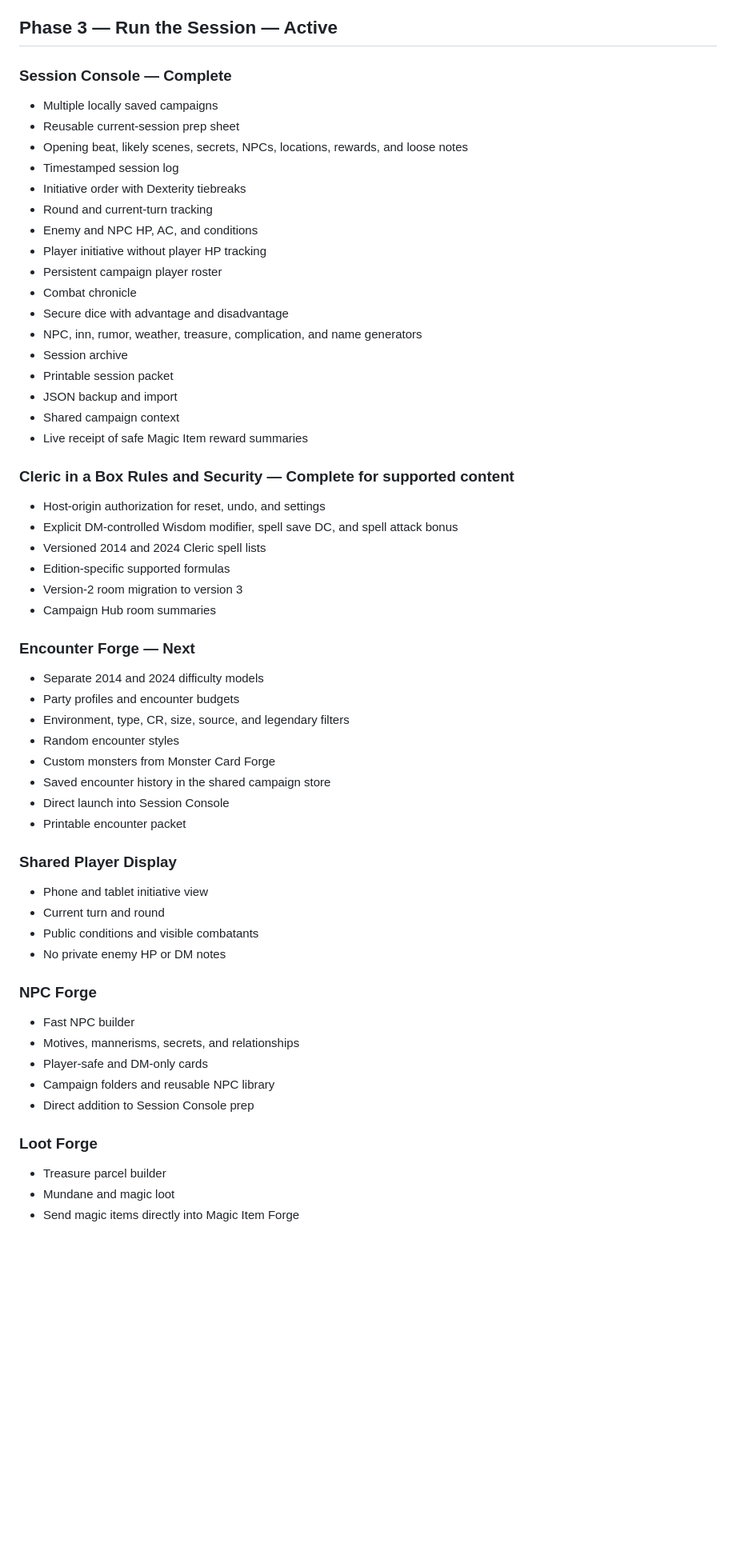
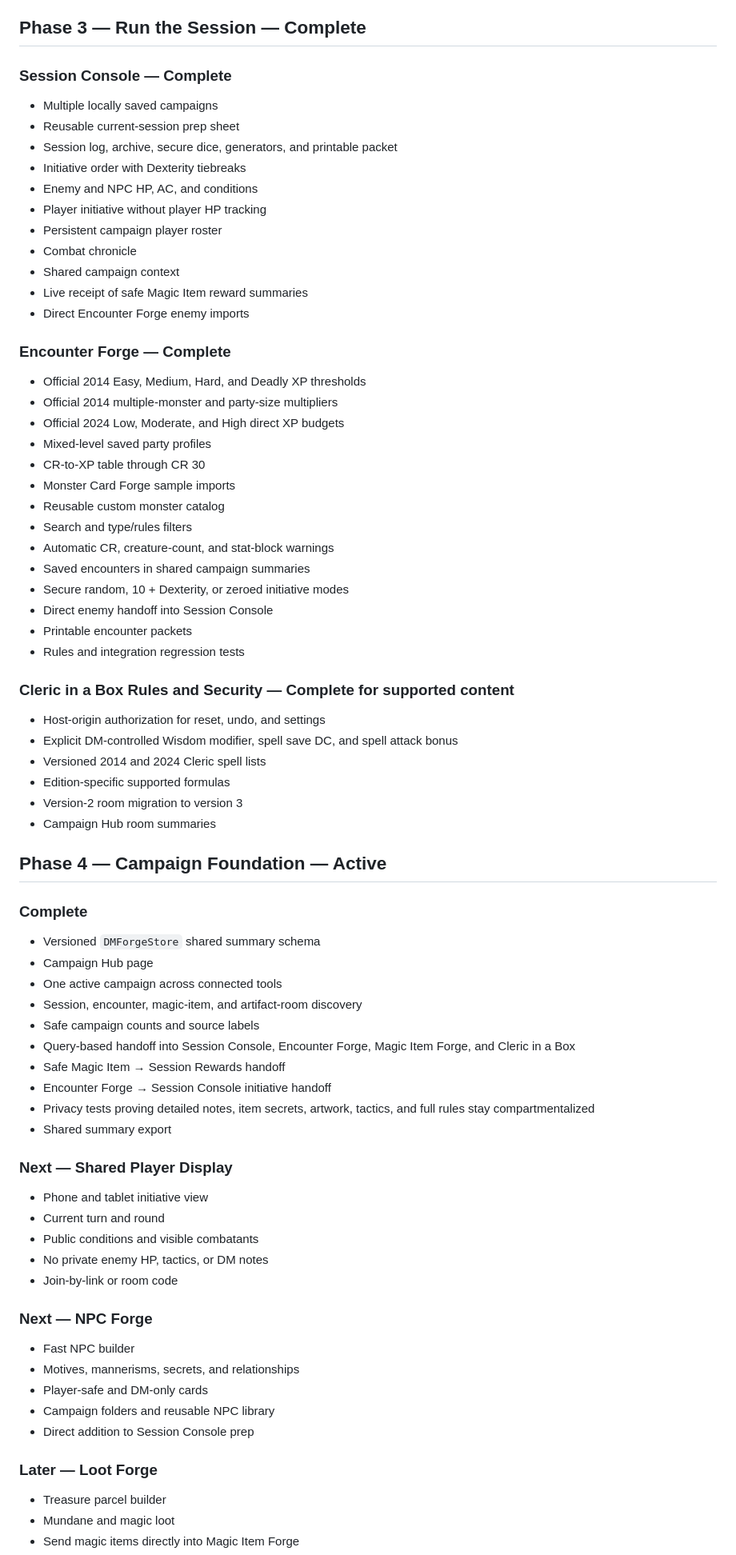
Before and after one commit to cbw29512/monstercardforge, a Markdown page: ROADMAP.md, the part around one of its changes. Shown at 80% size. Rendered like a GitHub page; blank space fills up the shorter version.

Commit message:
Mark Encounter Forge complete in roadmap

```diff
--- a/ROADMAP.md
+++ b/ROADMAP.md
@@ -26,27 +26,38 @@
 - Live fit warnings and automatic continuation sheets
 - Finished Cleric in a Box Unique Artifact showcase
 
-## Phase 3 — Run the Session — Active
+## Phase 3 — Run the Session — Complete
 
 ### Session Console — Complete
 
 - Multiple locally saved campaigns
 - Reusable current-session prep sheet
-- Opening beat, likely scenes, secrets, NPCs, locations, rewards, and loose notes
-- Timestamped session log
+- Session log, archive, secure dice, generators, and printable packet
 - Initiative order with Dexterity tiebreaks
-- Round and current-turn tracking
 - Enemy and NPC HP, AC, and conditions
 - Player initiative without player HP tracking
 - Persistent campaign player roster
 - Combat chronicle
-- Secure dice with advantage and disadvantage
-- NPC, inn, rumor, weather, treasure, complication, and name generators
-- Session archive
-- Printable session packet
-- JSON backup and import
 - Shared campaign context
 - Live receipt of safe Magic Item reward summaries
+- Direct Encounter Forge enemy imports
+
+### Encounter Forge — Complete
+
+- Official 2014 Easy, Medium, Hard, and Deadly XP thresholds
+- Official 2014 multiple-monster and party-size multipliers
+- Official 2024 Low, Moderate, and High direct XP budgets
+- Mixed-level saved party profiles
+- CR-to-XP table through CR 30
+- Monster Card Forge sample imports
+- Reusable custom monster catalog
+- Search and type/rules filters
+- Automatic CR, creature-count, and stat-block warnings
+- Saved encounters in shared campaign summaries
+- Secure random, 10 + Dexterity, or zeroed initiative modes
+- Direct enemy handoff into Session Console
+- Printable encounter packets
+- Rules and integration regression tests
 
 ### Cleric in a Box Rules and Security — Complete for supported content
 
@@ -57,25 +68,30 @@
 - Version-2 room migration to version 3
 - Campaign Hub room summaries
 
-### Encounter Forge — Next
+## Phase 4 — Campaign Foundation — Active
 
-- Separate 2014 and 2024 difficulty models
-- Party profiles and encounter budgets
-- Environment, type, CR, size, source, and legendary filters
-- Random encounter styles
-- Custom monsters from Monster Card Forge
-- Saved encounter history in the shared campaign store
-- Direct launch into Session Console
-- Printable encounter packet
+### Complete
 
-### Shared Player Display
+- Versioned `DMForgeStore` shared summary schema
+- Campaign Hub page
+- One active campaign across connected tools
+- Session, encounter, magic-item, and artifact-room discovery
+- Safe campaign counts and source labels
+- Query-based handoff into Session Console, Encounter Forge, Magic Item Forge, and Cleric in a Box
+- Safe Magic Item → Session Rewards handoff
+- Encounter Forge → Session Console initiative handoff
+- Privacy tests proving detailed notes, item secrets, artwork, tactics, and full rules stay compartmentalized
+- Shared summary export
+
+### Next — Shared Player Display
 
 - Phone and tablet initiative view
 - Current turn and round
 - Public conditions and visible combatants
-- No private enemy HP or DM notes
+- No private enemy HP, tactics, or DM notes
+- Join-by-link or room code
 
-### NPC Forge
+### Next — NPC Forge
 
 - Fast NPC builder
 - Motives, mannerisms, secrets, and relationships
@@ -83,7 +99,7 @@
 - Campaign folders and reusable NPC library
 - Direct addition to Session Console prep
 
-### Loot Forge
+### Later — Loot Forge
 
 - Treasure parcel builder
 - Mundane and magic loot
```
Also changed, not shown: other parts of ROADMAP.md (+1 -19 lines).
